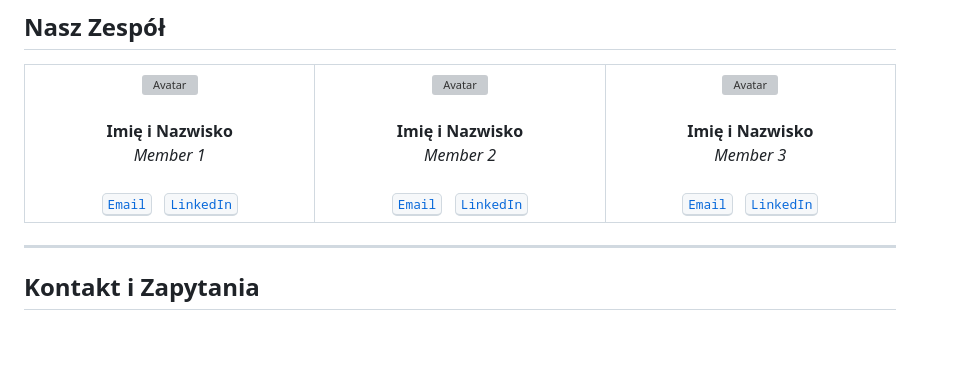
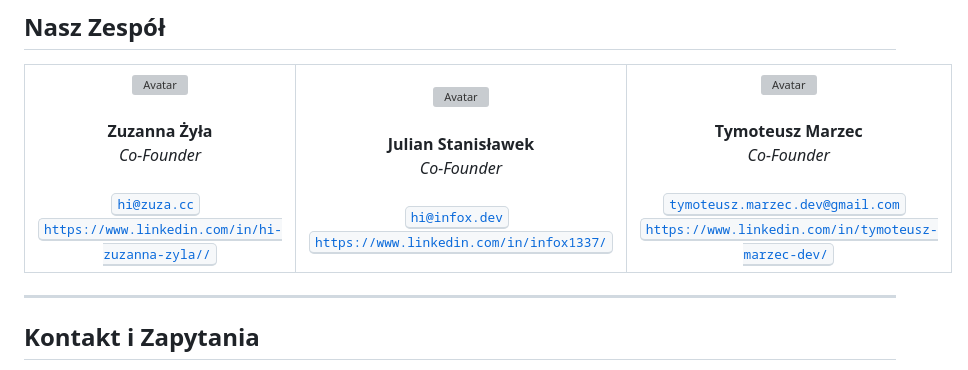
Before and after one commit to InfoX1337/meshdetect, a Markdown page: README.md, the part around the change. Rendered like a GitHub page; blank space fills up the shorter version; grey boxes are pictures that could not be loaded.

Commit message:
Update team member information in README

```diff
--- a/README.md
+++ b/README.md
@@ -53,24 +53,24 @@ Architektura projektu została podzielona na fazę prototypową oraz docelowe ro
   <tr>
     <td align="center" width="33%">
       <img src="" width="120" alt="Avatar"/><br><br>
-      <strong>Imię i Nazwisko</strong><br>
-      <em>Member 1</em><br><br>
-      <a href="mailto:email@example.com"><kbd>Email</kbd></a> &nbsp;
-      <a href="https://linkedin.com/in/username"><kbd>LinkedIn</kbd></a>
+      <strong>Zuzanna Żyła</strong><br>
+      <em>Co-Founder</em><br><br>
+      <a href="mailto:hi@zuza.cc"><kbd>hi@zuza.cc</kbd></a> &nbsp;
+      <a href="https://www.linkedin.com/in/hi-zuzanna-zyla/"><kbd>https://www.linkedin.com/in/hi-zuzanna-zyla//</kbd></a>
     </td>
     <td align="center" width="33%">
       <img src="" width="120" alt="Avatar"/><br><br>
-      <strong>Imię i Nazwisko</strong><br>
-      <em>Member 2</em><br><br>
-      <a href="mailto:email@example.com"><kbd>Email</kbd></a> &nbsp;
-      <a href="https://linkedin.com/in/username"><kbd>LinkedIn</kbd></a>
+      <strong>Julian Stanisławek</strong><br>
+      <em>Co-Founder</em><br><br>
+      <a href="mailto:hi@infox.dev"><kbd>hi@infox.dev</kbd></a> &nbsp;
+      <a href="https://linkedin.com/in/infox1337/"><kbd>https://www.linkedin.com/in/infox1337/</kbd></a>
     </td>
     <td align="center" width="33%">
       <img src="" width="120" alt="Avatar"/><br><br>
-      <strong>Imię i Nazwisko</strong><br>
-      <em>Member 3</em><br><br>
-      <a href="mailto:email@example.com"><kbd>Email</kbd></a> &nbsp;
-      <a href="https://linkedin.com/in/username"><kbd>LinkedIn</kbd></a>
+      <strong>Tymoteusz Marzec</strong><br>
+      <em>Co-Founder</em><br><br>
+      <a href="mailto:tymoteusz.marzec.dev@gmail.com"><kbd>tymoteusz.marzec.dev@gmail.com</kbd></a> &nbsp;
+      <a href="https://linkedin.com/in/tymoteusz-marzec-dev/"><kbd>https://www.linkedin.com/in/tymoteusz-marzec-dev/</kbd></a>
     </td>
   </tr>
 </table>
```
